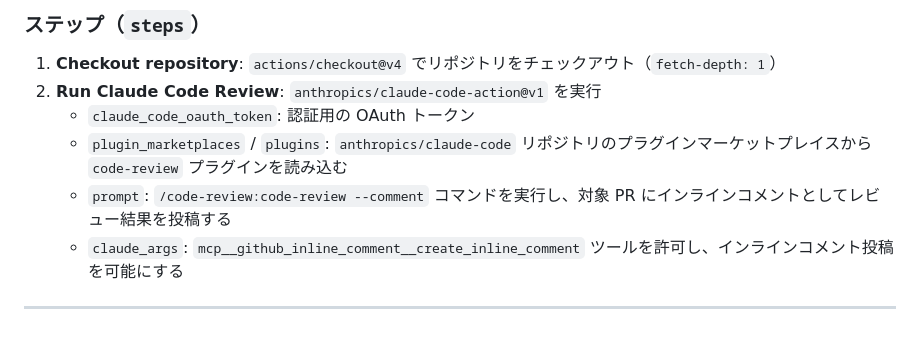
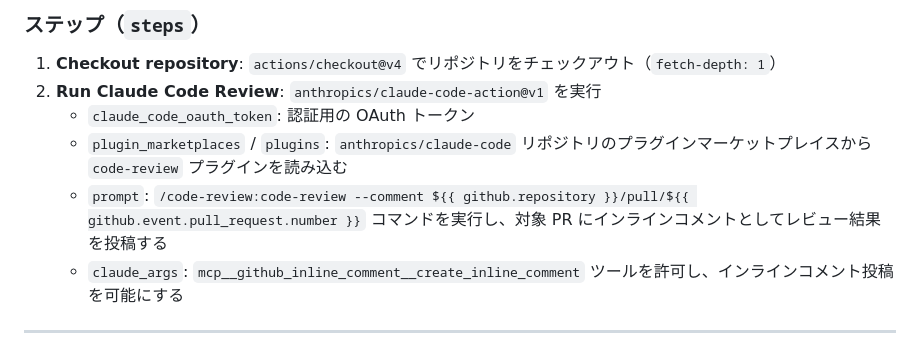
Before and after one commit to nobobobo/self-study, a Markdown page: docs/github-workflows.md, the part around the change. Drawn GitHub-style.

Commit message:
Update docs/github-workflows.md
Co-authored-by: claude[bot] <209825114+claude[bot]@users.noreply.github.com>

```diff
--- a/docs/github-workflows.md
+++ b/docs/github-workflows.md
@@ -84,7 +84,7 @@ Pull Request 作成・更新時に、Claude Code のコードレビュー機能
 2. **Run Claude Code Review**: `anthropics/claude-code-action@v1` を実行
    - `claude_code_oauth_token`: 認証用の OAuth トークン
    - `plugin_marketplaces` / `plugins`: `anthropics/claude-code` リポジトリのプラグインマーケットプレイスから `code-review` プラグインを読み込む
-   - `prompt`: `/code-review:code-review --comment` コマンドを実行し、対象 PR にインラインコメントとしてレビュー結果を投稿する
+   - `prompt`: `/code-review:code-review --comment ${{ github.repository }}/pull/${{ github.event.pull_request.number }}` コマンドを実行し、対象 PR にインラインコメントとしてレビュー結果を投稿する
    - `claude_args`: `mcp__github_inline_comment__create_inline_comment` ツールを許可し、インラインコメント投稿を可能にする
 
 ---
```
